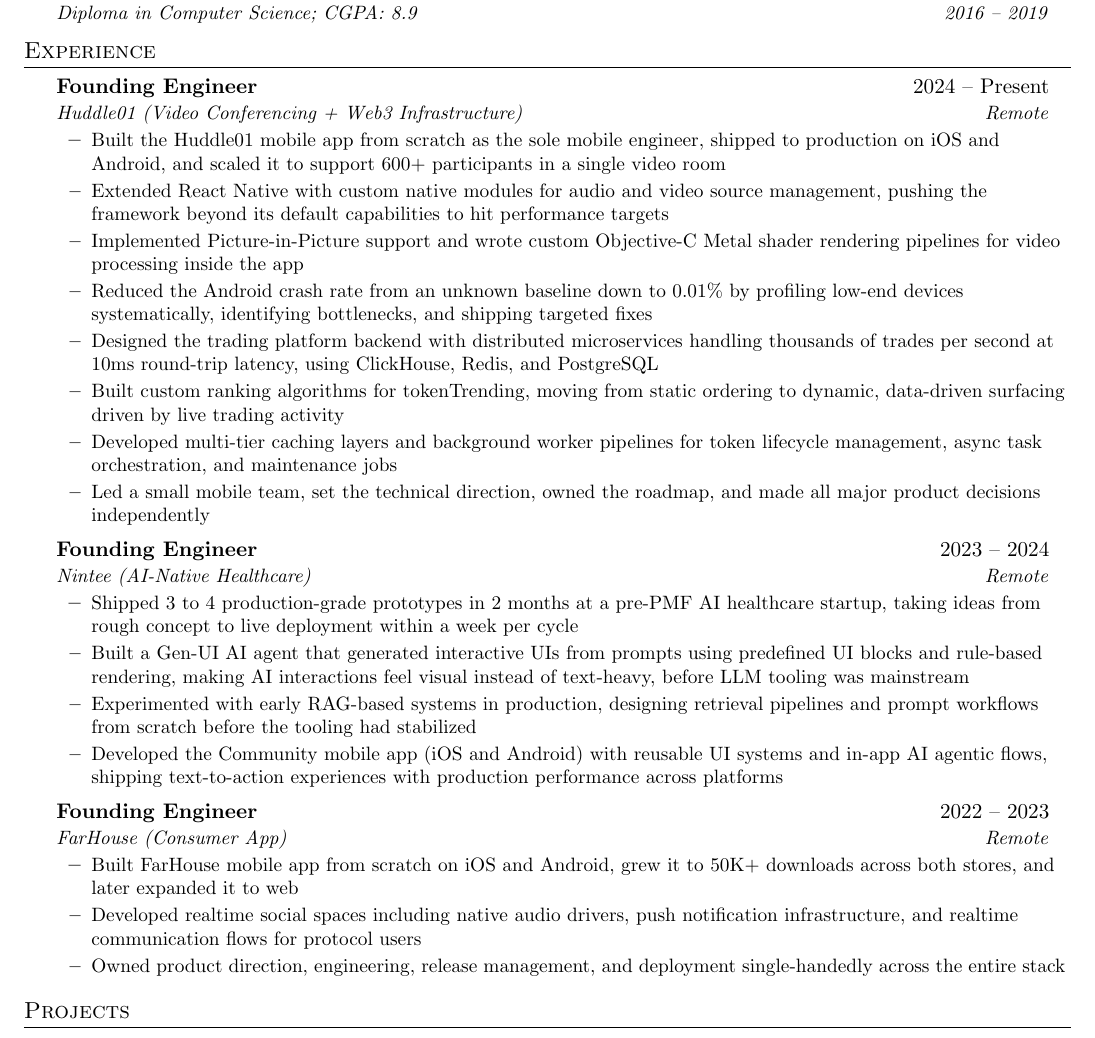
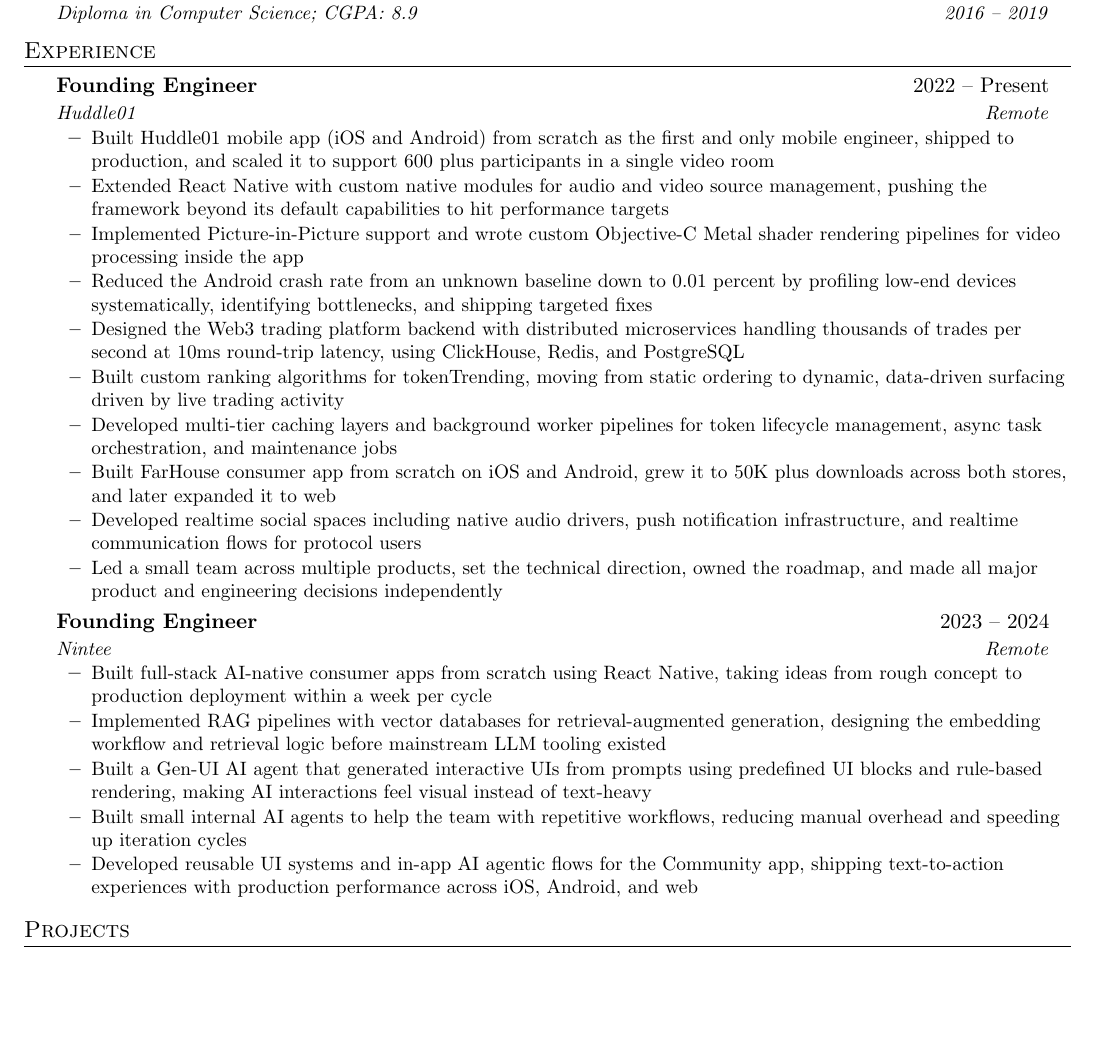
Before and after one commit to ponikar/ponikar, a LaTeX CV (Darshan_Ponikar_Resume.tex): part of page 1 of 2, cut so that both start at the same text, the shorter picture padded with empty space. Compiled offline with pdfLaTeX.

Commit message:
Combine all Huddle01 products into one entry, add leadership, fix Nintee with RAG/Gen-UI/vector DB specifics

```diff
--- a/Darshan_Ponikar_Resume.tex
+++ b/Darshan_Ponikar_Resume.tex
@@ -79,36 +79,30 @@
 \resumeSubHeadingListStart
 
 \resumeSubheading
-{Founding Engineer}{2024 -- Present}
-{Huddle01 (Video Conferencing + Web3 Infrastructure)}{Remote}
+{Founding Engineer}{2022 -- Present}
+{Huddle01}{Remote}
 \resumeItemListStart
-\resumeItem{Built the Huddle01 mobile app from scratch as the sole mobile engineer, shipped to production on iOS and Android, and scaled it to support 600+ participants in a single video room}
+\resumeItem{Built Huddle01 mobile app (iOS and Android) from scratch as the first and only mobile engineer, shipped to production, and scaled it to support 600 plus participants in a single video room}
 \resumeItem{Extended React Native with custom native modules for audio and video source management, pushing the framework beyond its default capabilities to hit performance targets}
 \resumeItem{Implemented Picture-in-Picture support and wrote custom Objective-C Metal shader rendering pipelines for video processing inside the app}
-\resumeItem{Reduced the Android crash rate from an unknown baseline down to 0.01\% by profiling low-end devices systematically, identifying bottlenecks, and shipping targeted fixes}
-\resumeItem{Designed the trading platform backend with distributed microservices handling thousands of trades per second at 10ms round-trip latency, using ClickHouse, Redis, and PostgreSQL}
+\resumeItem{Reduced the Android crash rate from an unknown baseline down to 0.01 percent by profiling low-end devices systematically, identifying bottlenecks, and shipping targeted fixes}
+\resumeItem{Designed the Web3 trading platform backend with distributed microservices handling thousands of trades per second at 10ms round-trip latency, using ClickHouse, Redis, and PostgreSQL}
 \resumeItem{Built custom ranking algorithms for tokenTrending, moving from static ordering to dynamic, data-driven surfacing driven by live trading activity}
 \resumeItem{Developed multi-tier caching layers and background worker pipelines for token lifecycle management, async task orchestration, and maintenance jobs}
-\resumeItem{Led a small mobile team, set the technical direction, owned the roadmap, and made all major product decisions independently}
+\resumeItem{Built FarHouse consumer app from scratch on iOS and Android, grew it to 50K plus downloads across both stores, and later expanded it to web}
+\resumeItem{Developed realtime social spaces including native audio drivers, push notification infrastructure, and realtime communication flows for protocol users}
+\resumeItem{Led a small team across multiple products, set the technical direction, owned the roadmap, and made all major product and engineering decisions independently}
 \resumeItemListEnd
 
 \resumeSubheading
 {Founding Engineer}{2023 -- 2024}
-{Nintee (AI-Native Healthcare)}{Remote}
+{Nintee}{Remote}
 \resumeItemListStart
-\resumeItem{Shipped 3 to 4 production-grade prototypes in 2 months at a pre-PMF AI healthcare startup, taking ideas from rough concept to live deployment within a week per cycle}
-\resumeItem{Built a Gen-UI AI agent that generated interactive UIs from prompts using predefined UI blocks and rule-based rendering, making AI interactions feel visual instead of text-heavy, before LLM tooling was mainstream}
-\resumeItem{Experimented with early RAG-based systems in production, designing retrieval pipelines and prompt workflows from scratch before the tooling had stabilized}
-\resumeItem{Developed the Community mobile app (iOS and Android) with reusable UI systems and in-app AI agentic flows, shipping text-to-action experiences with production performance across platforms}
-\resumeItemListEnd
-
-\resumeSubheading
-{Founding Engineer}{2022 -- 2023}
-{FarHouse (Consumer App)}{Remote}
-\resumeItemListStart
-\resumeItem{Built FarHouse mobile app from scratch on iOS and Android, grew it to 50K+ downloads across both stores, and later expanded it to web}
-\resumeItem{Developed realtime social spaces including native audio drivers, push notification infrastructure, and realtime communication flows for protocol users}
-\resumeItem{Owned product direction, engineering, release management, and deployment single-handedly across the entire stack}
+\resumeItem{Built full-stack AI-native consumer apps from scratch using React Native, taking ideas from rough concept to production deployment within a week per cycle}
+\resumeItem{Implemented RAG pipelines with vector databases for retrieval-augmented generation, designing the embedding workflow and retrieval logic before mainstream LLM tooling existed}
+\resumeItem{Built a Gen-UI AI agent that generated interactive UIs from prompts using predefined UI blocks and rule-based rendering, making AI interactions feel visual instead of text-heavy}
+\resumeItem{Built small internal AI agents to help the team with repetitive workflows, reducing manual overhead and speeding up iteration cycles}
+\resumeItem{Developed reusable UI systems and in-app AI agentic flows for the Community app, shipping text-to-action experiences with production performance across iOS, Android, and web}
 \resumeItemListEnd
 
 \resumeSubHeadingListEnd
```
